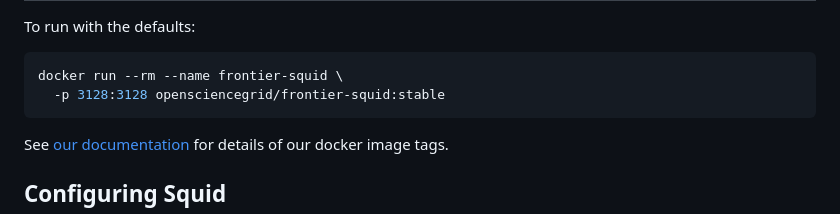
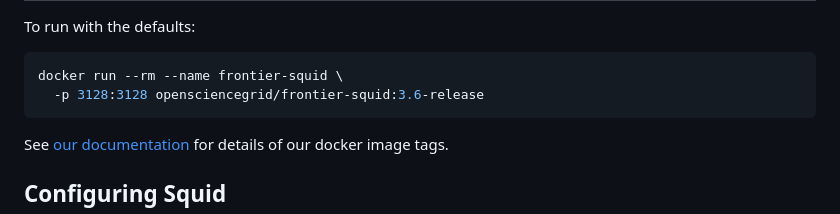
Before and after one commit to opensciencegrid/images, a Markdown page: opensciencegrid/frontier-squid/README.md, the part around the change. GitHub-like rendering.

Commit message:
Use recommended image tag for frontier-squid
Closes #94

````diff
--- a/opensciencegrid/frontier-squid/README.md
+++ b/opensciencegrid/frontier-squid/README.md
@@ -13,7 +13,7 @@ To run with the defaults:
 
 ```bash
 docker run --rm --name frontier-squid \
-  -p 3128:3128 opensciencegrid/frontier-squid:stable
+  -p 3128:3128 opensciencegrid/frontier-squid:3.6-release
 ```
 
 See [our documentation](https://opensciencegrid.org/technology/policy/container-release/#tags) for details of our docker
````
